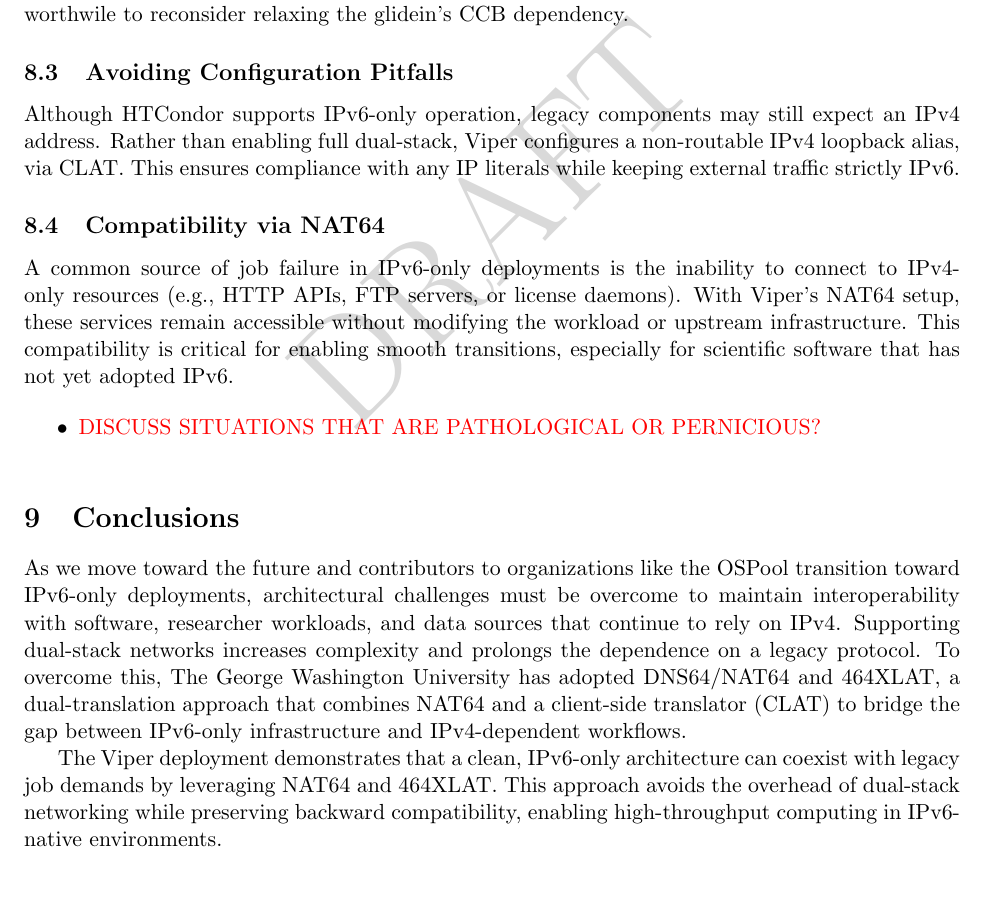
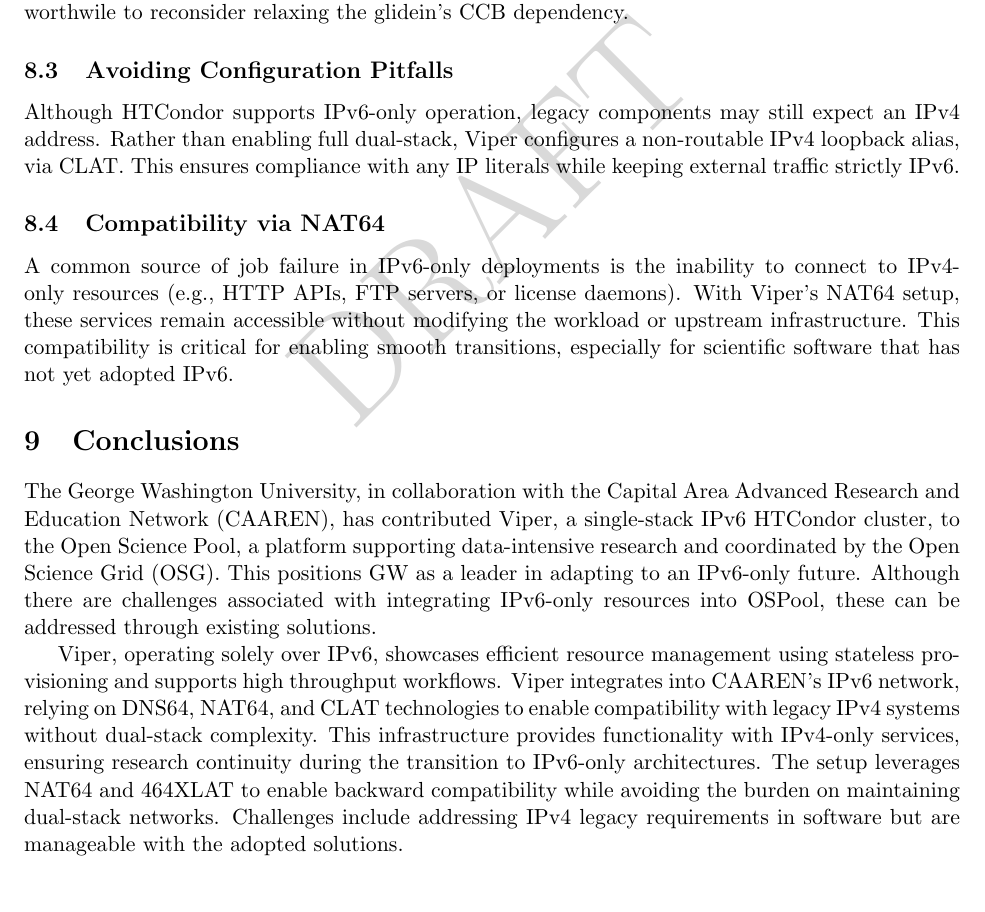
Before and after one commit to glenamac/ViperOSPoolIntegration, a LaTeX paper (Viper.tex): part of page 8 of 11, cut so that both start at the same text. Compiled offline with pdfLaTeX.

Commit message:
Minor tweaks to Conclusions.

```diff
--- a/Viper.tex
+++ b/Viper.tex
@@ -272,16 +274,12 @@
 A common source of job failure in IPv6-only deployments is the inability to connect to IPv4-only resources (e.g., HTTP APIs, FTP servers, or license daemons). With Viper’s NAT64 setup, these services remain accessible without modifying the workload or upstream infrastructure. This compatibility is critical for enabling smooth transitions, especially for scientific software that has not yet adopted IPv6.
 
 
-\begin{itemize}
-\item \color{red}{DISCUSS SITUATIONS THAT ARE PATHOLOGICAL OR PERNICIOUS?}
-\end{itemize}
 
 \section{Conclusions}
+The George Washington University, in collaboration with the Capital Area Advanced Research and Education Network (CAAREN), has contributed Viper, a single-stack IPv6 HTCondor cluster, to the Open Science Pool, a platform supporting data-intensive research and coordinated by the Open Science Grid (OSG). This positions GW as a leader in adapting to an IPv6-only future. Although there are challenges associated with integrating IPv6-only resources into OSPool, these can be addressed through existing solutions.
 
+Viper, operating solely over IPv6, showcases efficient resource management using stateless provisioning and supports high throughput workflows. Viper integrates into CAAREN's IPv6 network, relying on DNS64, NAT64, and CLAT technologies to enable compatibility with legacy IPv4 systems without dual-stack complexity. This infrastructure provides functionality with IPv4-only services, ensuring research continuity during the transition to IPv6-only architectures. The setup leverages NAT64 and 464XLAT to enable backward compatibility while avoiding the burden on maintaining dual-stack networks. Challenges include addressing IPv4 legacy requirements in software but are manageable with the adopted solutions.
 
-As we move toward the future and contributors to organizations like the OSPool transition toward IPv6-only deployments, architectural challenges must be overcome to maintain interoperability with software, researcher workloads, and data sources that continue to rely on IPv4. Supporting dual-stack networks increases complexity and prolongs the dependence on a legacy protocol. To overcome this, The George Washington University has adopted DNS64/NAT64 and 464XLAT, a dual-translation approach that combines NAT64 and a client-side translator (CLAT) to bridge the gap between IPv6-only infrastructure and IPv4-dependent workflows.
-
-The Viper deployment demonstrates that a clean, IPv6-only architecture can coexist with legacy job demands by leveraging NAT64 and 464XLAT. This approach avoids the overhead of dual-stack networking while preserving backward compatibility, enabling high-throughput computing in IPv6-native environments.
 
 \section{Appendix: Site-Specific Notes}
 \subsection{Installing \texttt{CLATD}}
```
Also changed, not shown: Viper.pdf, Viper.tex (2 more changed lines).
